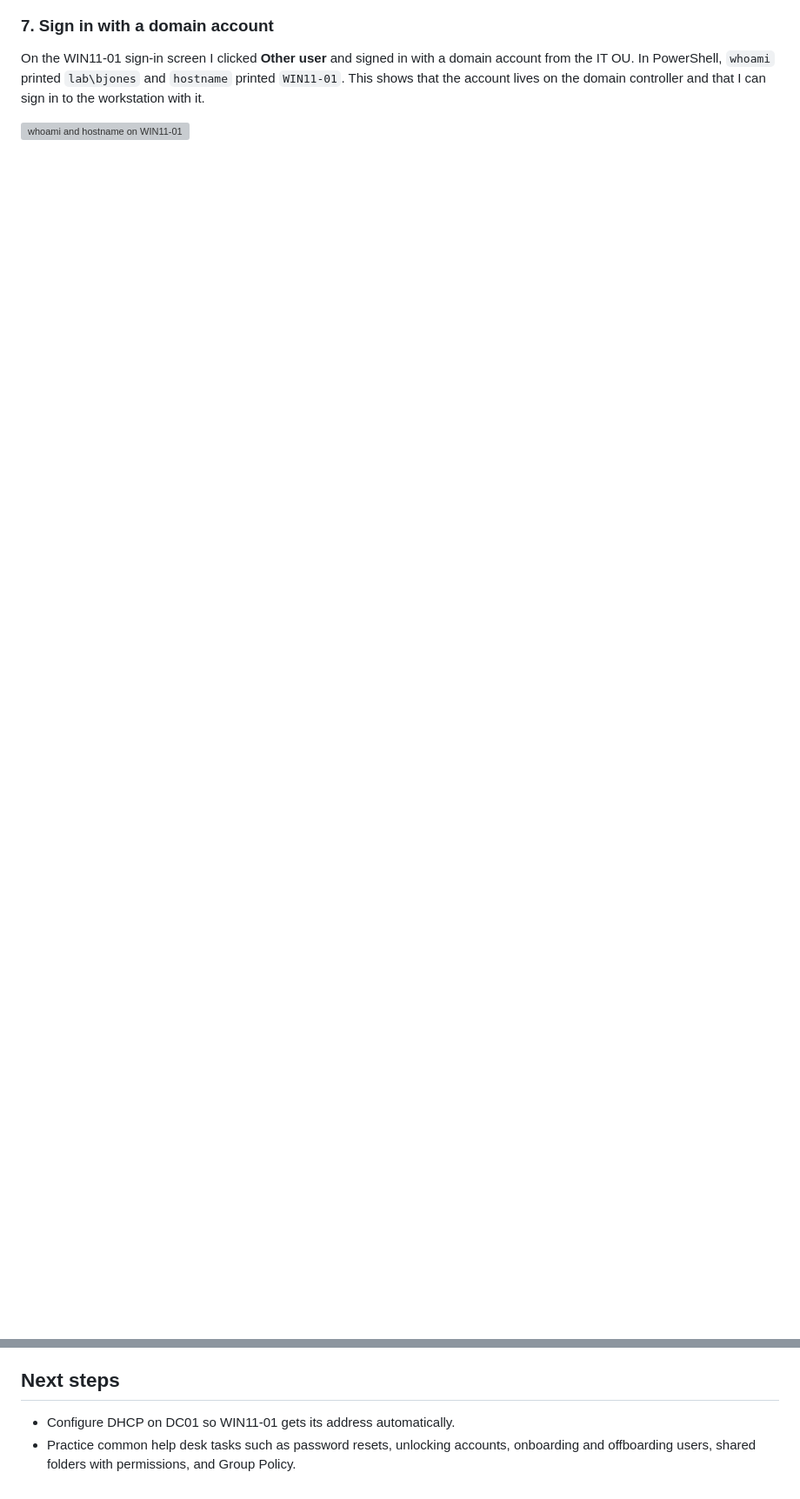
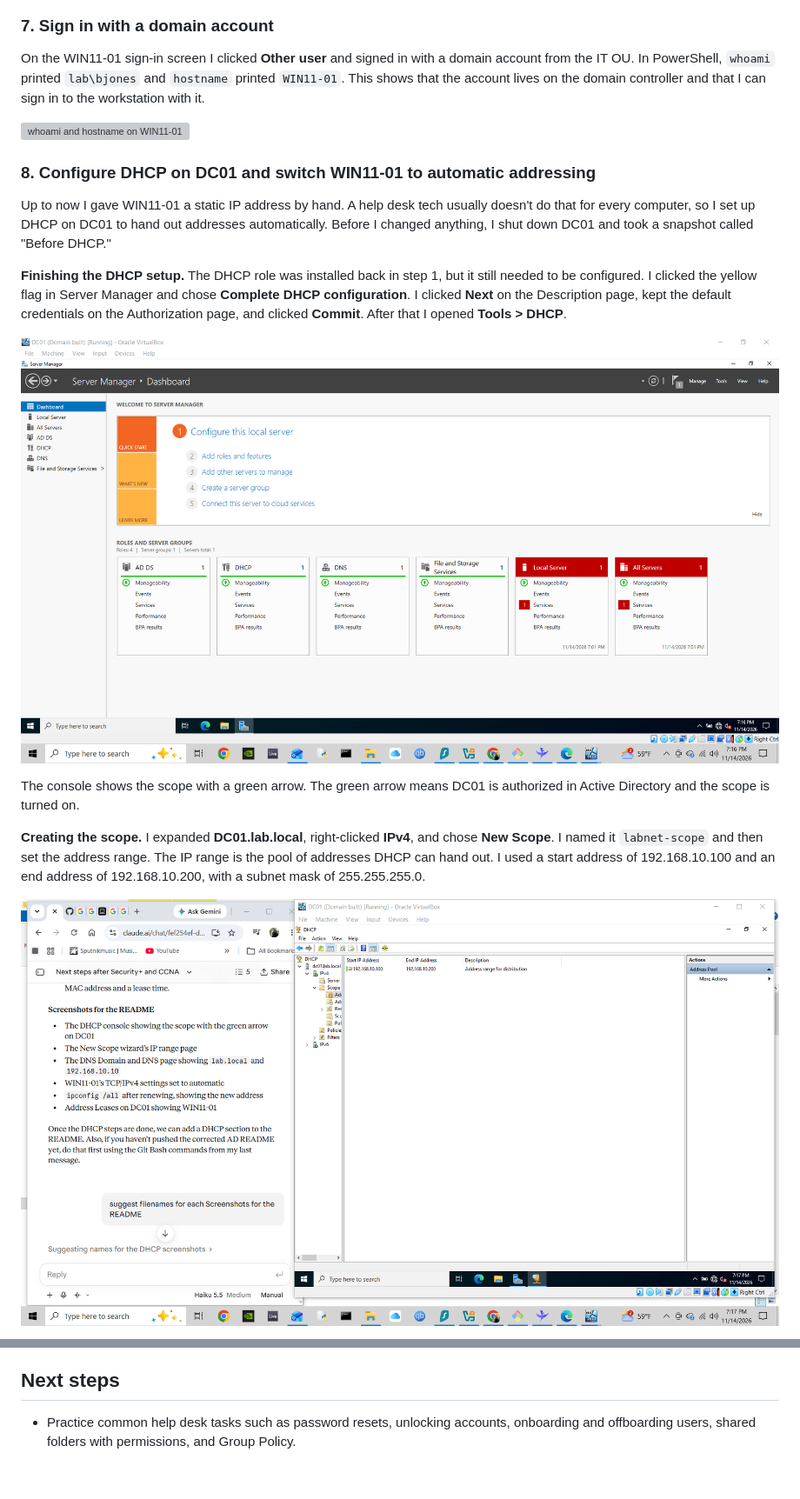
Before and after one commit to AaronBautista650/it-support-portfolio, a Markdown page: 01-active-directory-lab/README.md, 2 parts joined by grey strips. Shown at 87% size. Rendered like a GitHub page; pictures changed too: 01-active-directory-lab/images/dc01-dhcp-ip-range.png (added), 01-active-directory-lab/images/dc01-dhcp-scope-active.png (added); blank space fills up the shorter version; grey boxes are pictures that could not be loaded.

Commit message:
Update Active Directory lab README

```diff
--- a/01-active-directory-lab/README.md
+++ b/01-active-directory-lab/README.md
@@ -119,3 +119,17 @@ On the WIN11-01 sign-in screen I clicked **Other user** and signed in with a dom
 
 ![whoami and hostname on WIN11-01](images/win11-01-user-login.png)
 
+### 8. Configure DHCP on DC01 and switch WIN11-01 to automatic addressing
+
+Up to now I gave WIN11-01 a static IP address by hand. A help desk tech usually doesn't do that for every computer, so I set up DHCP on DC01 to hand out addresses automatically. Before I changed anything, I shut down DC01 and took a snapshot called "Before DHCP."
+
+**Finishing the DHCP setup.** The DHCP role was installed back in step 1, but it still needed to be configured. I clicked the yellow flag in Server Manager and chose **Complete DHCP configuration**. I clicked **Next** on the Description page, kept the default credentials on the Authorization page, and clicked **Commit**. After that I opened **Tools > DHCP**.
+
+![DHCP console showing the active scope on DC01](images/dc01-dhcp-scope-active.png)
+
+The console shows the scope with a green arrow. The green arrow means DC01 is authorized in Active Directory and the scope is turned on.
+
+**Creating the scope.** I expanded **DC01.lab.local**, right-clicked **IPv4**, and chose **New Scope**. I named it `labnet-scope` and then set the address range. The IP range is the pool of addresses DHCP can hand out. I used a start address of 192.168.10.100 and an end address of 192.168.10.200, with a subnet mask of 255.255.255.0.
+
+![New Scope wizard showing the IP address range](images/dc01-dhcp-ip-range.png)
+
@@ -136,5 +171,4 @@ On the WIN11-01 sign-in screen I clicked **Other user** and signed in with a dom
 
 ## Next steps
 
-- Configure DHCP on DC01 so WIN11-01 gets its address automatically.
 - Practice common help desk tasks such as password resets, unlocking accounts, onboarding and offboarding users, shared folders with permissions, and Group Policy.
```
Also changed, not shown: other parts of 01-active-directory-lab/README.md (+21 -0 lines), 01-active-directory-lab/images/dc01-dhcp-address-leases.png (added), 01-active-directory-lab/images/dc01-dhcp-dns-option.png (added), 2 other files.
